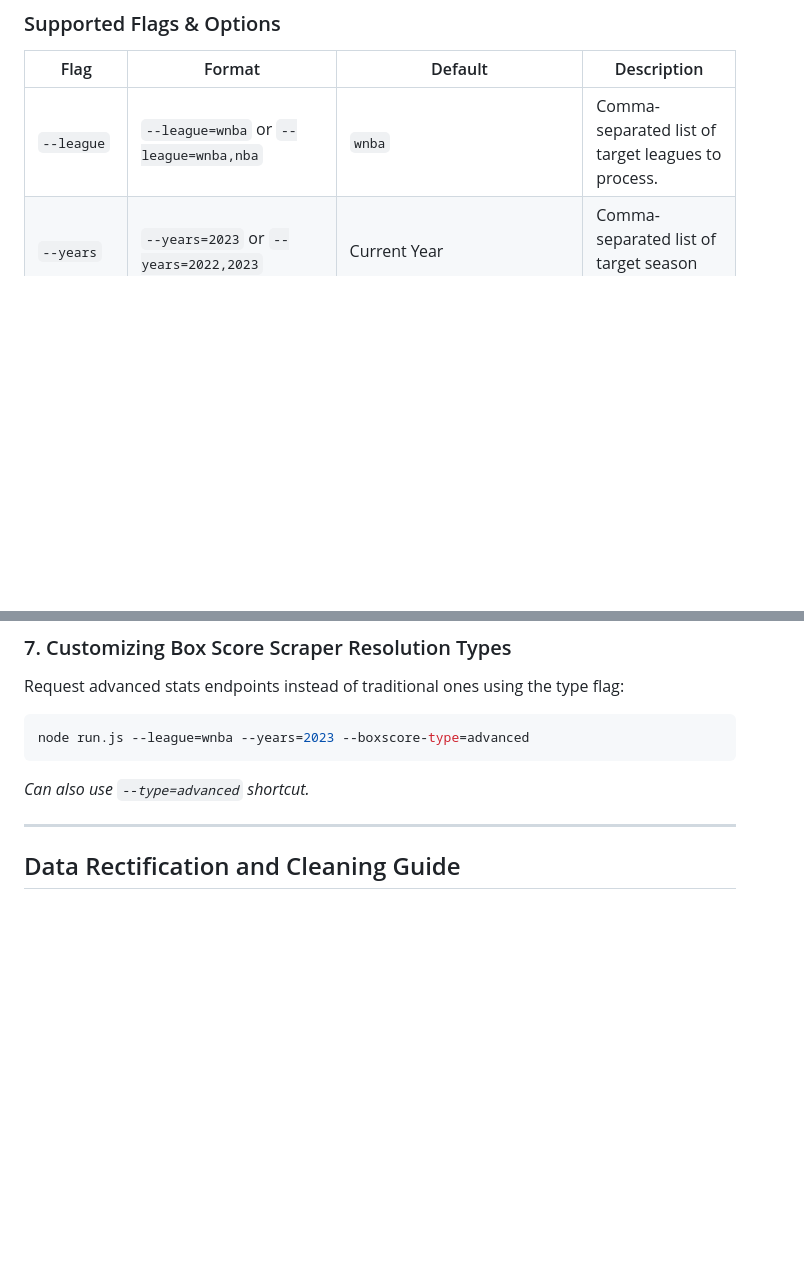
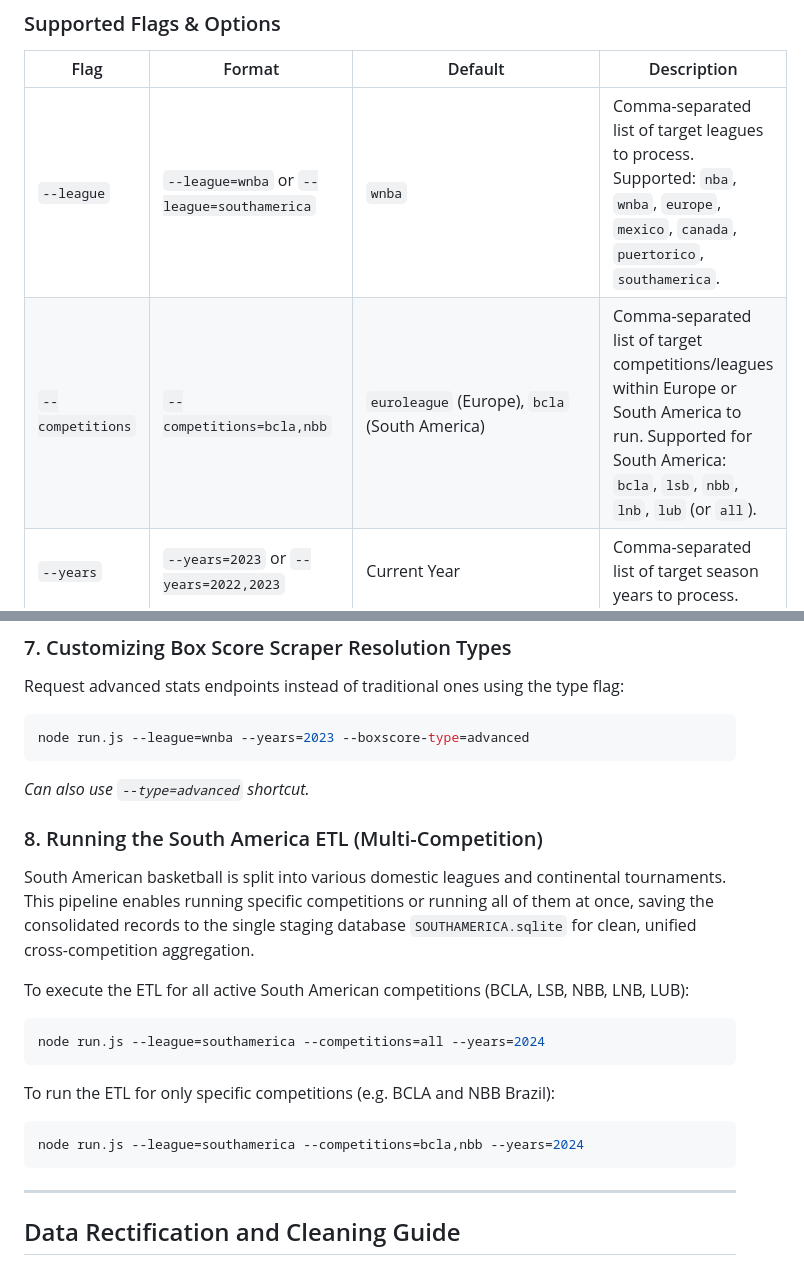
Before and after one commit to aretheregods/basketball-data, a Markdown page: ETL.md, 2 parts joined by grey strips. GitHub-like rendering; blank space fills up the shorter version.

Commit message:
feat: South American basketball multi-competition ETL and documentation
- Added SouthAmericaScraper, SouthAmericaHarvester, and SouthAmericaParser to support multi-competition orchestration (BCLA, LSB, NBB, LNB, LUB).
- Implemented scheduled harvesting and robust regex-based static HTML boxscore table parsing from Proballers.
- Integrated southamerica into run.js orchestrator, Stage 1 Extract validation with schemas/southamerica/boxscore.json, and Stage 2 Transform with optimized config/southamerica_team_mappings.json parsing.
- Added tests/southamerica_pipeline.test.mjs with comprehensive integration test coverage. All tests pass with zero regressions.
- Updated ETL.md with comprehensive documentation and run examples for the new South American ETL options.

Co-authored-by: aretheregods <12275719+aretheregods@users.noreply.github.com>

````diff
--- a/ETL.md
+++ b/ETL.md
@@ -52,7 +52,8 @@ node run.js [options]
 
 | Flag | Format | Default | Description |
 |---|---|---|---|
-| `--league` | `--league=wnba` or `--league=wnba,nba` | `wnba` | Comma-separated list of target leagues to process. |
+| `--league` | `--league=wnba` or `--league=southamerica` | `wnba` | Comma-separated list of target leagues to process. Supported: `nba`, `wnba`, `europe`, `mexico`, `canada`, `puertorico`, `southamerica`. |
+| `--competitions` | `--competitions=bcla,nbb` | `euroleague` (Europe), `bcla` (South America) | Comma-separated list of target competitions/leagues within Europe or South America to run. Supported for South America: `bcla`, `lsb`, `nbb`, `lnb`, `lub` (or `all`). |
 | `--years` | `--years=2023` or `--years=2022,2023` | Current Year | Comma-separated list of target season years to process. |
 | `--step` | `--step=extract,transform` | `extract,transform,load,sync` | Comma-separated list of pipeline stages to run. Useful for isolated stage execution. |
 | `--database` | `--database=my_d1_db` | `likelyhigh_db` | Name of the target Cloudflare D1 database for the `sync` stage. |
@@ -415,6 +416,19 @@ node run.js --league=wnba --years=2023 --boxscore-type=advanced
 ```
 *Can also use `--type=advanced` shortcut.*
 
+### 8. Running the South America ETL (Multi-Competition)
+South American basketball is split into various domestic leagues and continental tournaments. This pipeline enables running specific competitions or running all of them at once, saving the consolidated records to the single staging database `SOUTHAMERICA.sqlite` for clean, unified cross-competition aggregation.
+
+To execute the ETL for all active South American competitions (BCLA, LSB, NBB, LNB, LUB):
+```bash
+node run.js --league=southamerica --competitions=all --years=2024
+```
+
+To run the ETL for only specific competitions (e.g. BCLA and NBB Brazil):
+```bash
+node run.js --league=southamerica --competitions=bcla,nbb --years=2024
+```
+
 ---
 
 ## Data Rectification and Cleaning Guide
````
